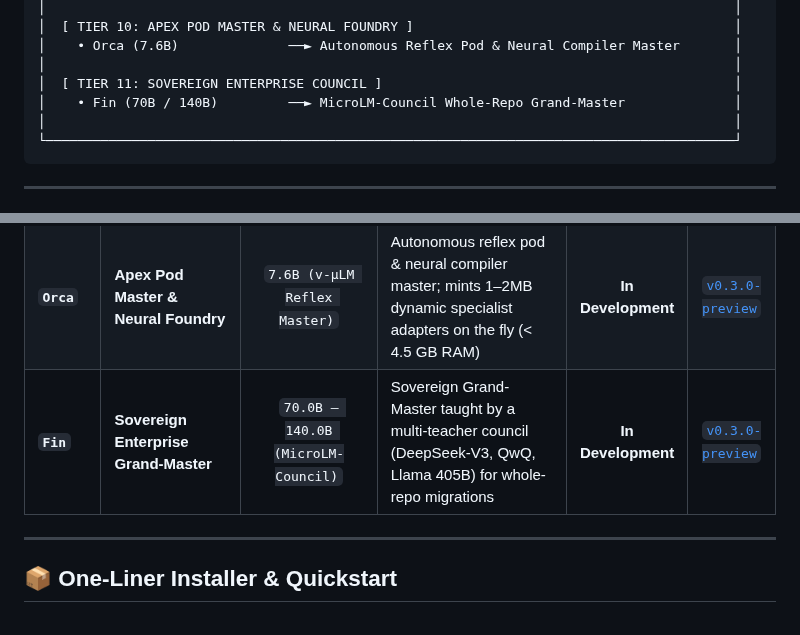
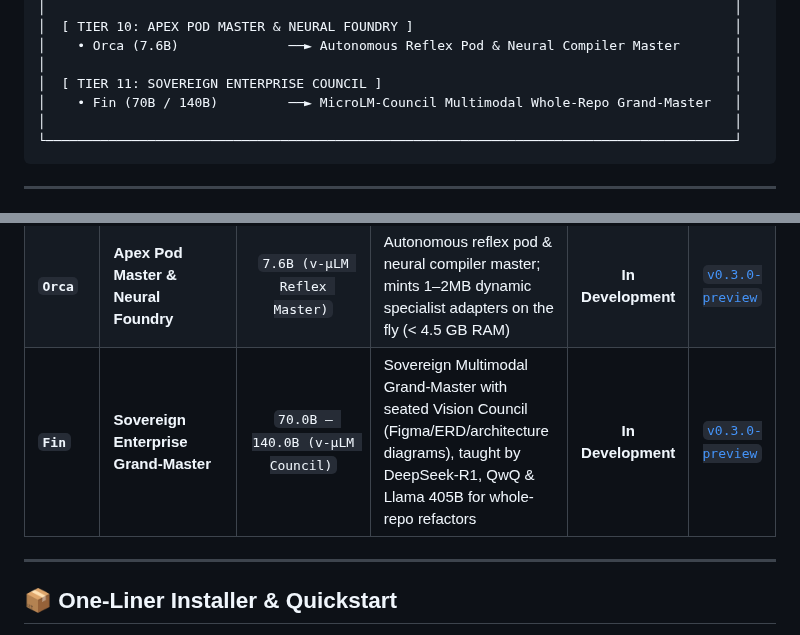
Before and after one commit to nio-labs/nio-xs-models, a Markdown page: README.md, 2 parts joined by grey strips. Drawn GitHub-style.

Commit message:
docs: reflect multimodal vision council seat in Fin 70B/140B

````diff
--- a/README.md
+++ b/README.md
@@ -88,7 +88,7 @@ Instead of relying on a single slow generalist model, Nio deploys a specialized
 │    • Orca (7.6B)              ──► Autonomous Reflex Pod & Neural Compiler Master       │
 │                                                                                        │
 │  [ TIER 11: SOVEREIGN ENTERPRISE COUNCIL ]                                             │
-│    • Fin (70B / 140B)         ──► MicroLM-Council Whole-Repo Grand-Master              │
+│    • Fin (70B / 140B)         ──► MicroLM-Council Multimodal Whole-Repo Grand-Master   │
 │                                                                                        │
 └────────────────────────────────────────────────────────────────────────────────────────┘
 ```
@@ -109,7 +109,7 @@ Instead of relying on a single slow generalist model, Nio deploys a specialized
 | **`Manta`** | **Full Conversational Guru & Wasm Architect** | `490.0M (24L, v-µLM Vector)` | 100% brain from Qwen2.5-0.5B via IQ3_XXS Vector Codebooks, powers NioGuru 21 personas, file analysis & `<manta_plan>` DAGs (`manta.vmicrolm-vector.gguf`, ~250 MB, < 85 MB RAM) | **In Training** | [`v0.3.0-preview`](https://github.com/nio-labs/nio-xs-models/releases) |
 | **`µCuda / Cuda`** | **Tactical Pure-Code Predator** | `3.0B – 6.0B (v-µLM Vector Duet)` | MicroLM-Duet fluid co-reasoning (Cu & Da taking turns across coding, TDD testing, tracing & auditing; 2×1.5B & 2×3.0B) via IQ3_XXS on ast-micro-engine (< 1.5GB–2.9GB RAM concurrent Duet) | **In Development** | [`v0.3.0-preview`](https://github.com/nio-labs/nio-xs-models/releases) |
 | **`Orca`** | **Apex Pod Master & Neural Foundry** | `7.6B (v-µLM Reflex Master)` | Autonomous reflex pod & neural compiler master; mints 1–2MB dynamic specialist adapters on the fly (< 4.5 GB RAM) | **In Development** | [`v0.3.0-preview`](https://github.com/nio-labs/nio-xs-models/releases) |
-| **`Fin`** | **Sovereign Enterprise Grand-Master** | `70.0B – 140.0B (MicroLM-Council)` | Sovereign Grand-Master taught by a multi-teacher council (DeepSeek-V3, QwQ, Llama 405B) for whole-repo migrations | **In Development** | [`v0.3.0-preview`](https://github.com/nio-labs/nio-xs-models/releases) |
+| **`Fin`** | **Sovereign Enterprise Grand-Master** | `70.0B – 140.0B (v-µLM Council)` | Sovereign Multimodal Grand-Master with seated Vision Council (Figma/ERD/architecture diagrams), taught by DeepSeek-R1, QwQ & Llama 405B for whole-repo refactors | **In Development** | [`v0.3.0-preview`](https://github.com/nio-labs/nio-xs-models/releases) |
 
 ---
 
````
